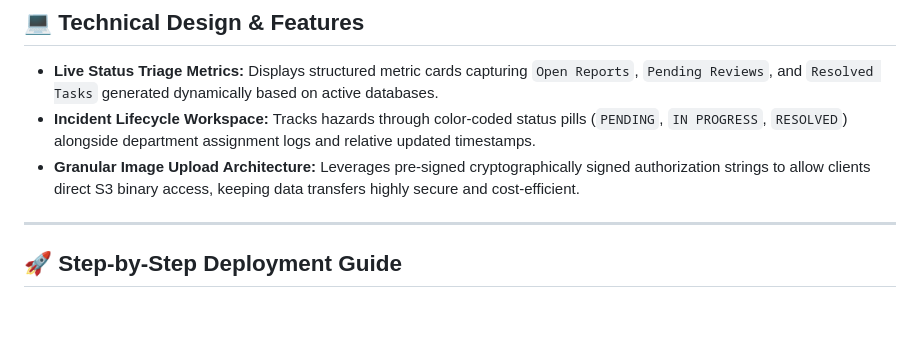
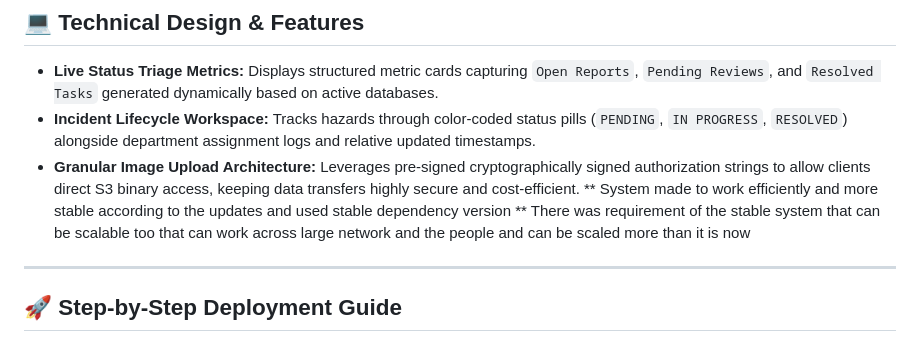
Before and after one commit to patilmanas2233-lab/CityPulse-Serverless-Live-Civic-Command-Center, a Markdown page: README.md, the part around the change. Rendered like a GitHub page; blank space fills up the shorter version.

Commit message:
Enhance README with system stability and scalability info
Updated README to reflect system stability and scalability improvements.

```diff
--- a/README.md
+++ b/README.md
@@ -38,6 +38,8 @@ The application leverages a decoupled, serverless structure to optimize performa
 * **Live Status Triage Metrics:** Displays structured metric cards capturing `Open Reports`, `Pending Reviews`, and `Resolved Tasks` generated dynamically based on active databases.
 * **Incident Lifecycle Workspace:** Tracks hazards through color-coded status pills (`PENDING`, `IN PROGRESS`, `RESOLVED`) alongside department assignment logs and relative updated timestamps.
 * **Granular Image Upload Architecture:** Leverages pre-signed cryptographically signed authorization strings to allow clients direct S3 binary access, keeping data transfers highly secure and cost-efficient.
+** System made to work efficiently and more stable according to the updates and used stable dependency version
+  ** There was requirement of the stable system that can be scalable too that can work across large network and the people and can be scaled more than it is now
 
 ---
 
```
